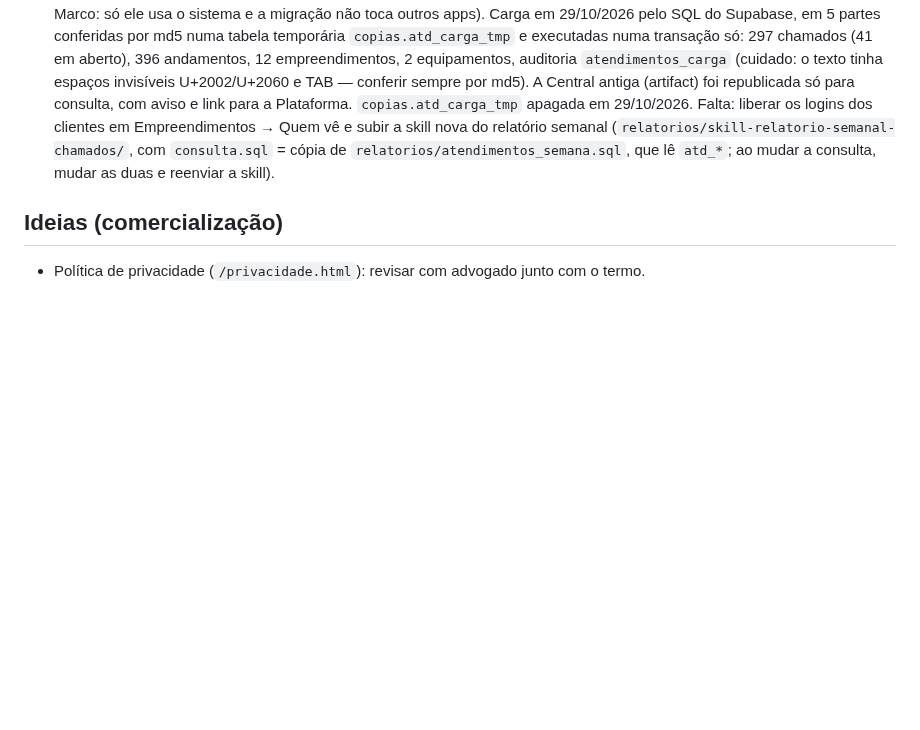
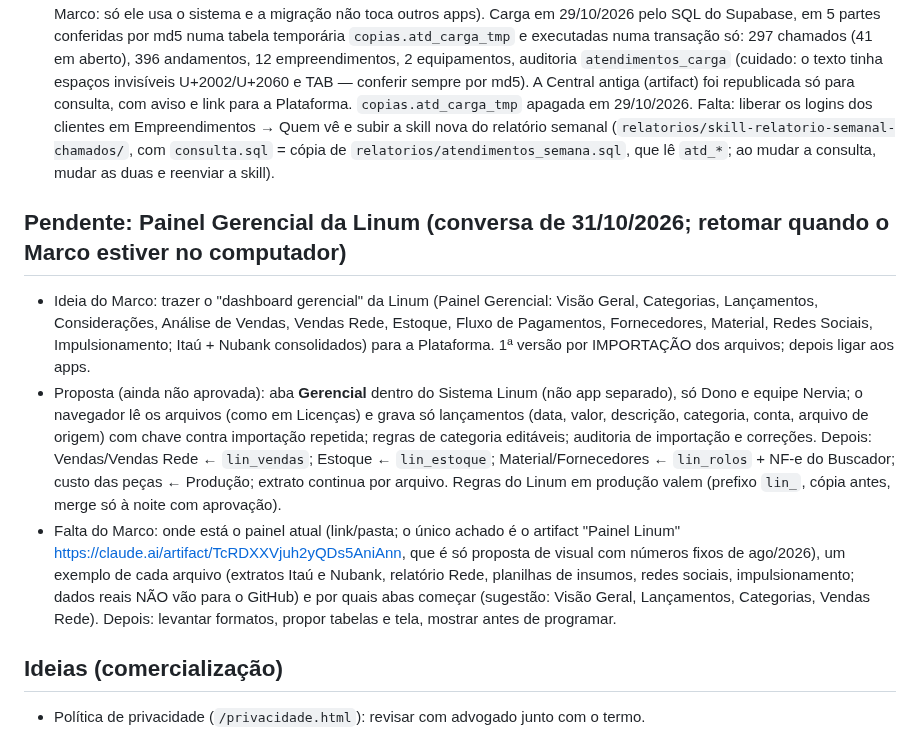
Before and after one commit to marcoaviana64/nervia-sistemas, a Markdown page: CLAUDE.md, the part around the change. Drawn GitHub-style; blank space fills up the shorter version.

Commit message:
CLAUDE.md: Painel Gerencial da Linum anotado como pendente
Co-Authored-By: Claude Opus 5.5 <noreply@anthropic.com>
Claude-Session: https://claude.ai/code/session_01KMDJixkxFhtszA1DoY7gS3

```diff
--- a/CLAUDE.md
+++ b/CLAUDE.md
@@ -162,6 +162,11 @@ Backend: Supabase (projeto `nervia-sistemas`, org Nervia, plano Pro, região Sã
 - 2026-10-25: Sistema Linum 2.0 (Produção) NO AR (PR marcoaviana64/nervia-sistemas#22; migração `linum_producao` aplicada). Carga: só o rolo real do sistema antigo — LT20260002 (EXCIM, Linen Elegance SP Bas Natural cru, 5 m, R$ 137,20, NF 2295556, 13/08/2026) virou R-2026-001 (`origem` = 'linum-produtos:LT20260002', movimento de compra, auditoria `linum_carga_rolos`); o LT20260001 (fornecedor "Teste") não veio, por decisão do Marco. Falta: dar as permissões Produção / Valores da produção na aba Equipe e cadastrar parceiros e metragens.
 - 2026-10-27: Sistema Linum 2.8 — **ajustes da peça vendida** (costureira, prazo de 10 dias úteis, ficha para imprimir/PDF) NO AR (PR marcoaviana64/nervia-sistemas#30). Linum 2.9 — **horário de trabalho** por pessoa (aba Horários do Dono, liberação extra, trava no banco). Testes: SQL e tela do Linum.
 - 2026-10-29: app **Atendimentos de TI** 1.0 (Central de atendimentos trazida do artifact; `atd_`). Testes: SQL (30 verificações novas) e tela (37 OK). NO AR no mesmo dia (PR marcoaviana64/nervia-sistemas#45, merge à tarde com a aprovação do Marco: só ele usa o sistema e a migração não toca outros apps). Carga em 29/10/2026 pelo SQL do Supabase, em 5 partes conferidas por md5 numa tabela temporária `copias.atd_carga_tmp` e executadas numa transação só: 297 chamados (41 em aberto), 396 andamentos, 12 empreendimentos, 2 equipamentos, auditoria `atendimentos_carga` (cuidado: o texto tinha espaços invisíveis U+2002/U+2060 e TAB — conferir sempre por md5). A Central antiga (artifact) foi republicada só para consulta, com aviso e link para a Plataforma. `copias.atd_carga_tmp` apagada em 29/10/2026. Falta: liberar os logins dos clientes em Empreendimentos → Quem vê e subir a skill nova do relatório semanal (`relatorios/skill-relatorio-semanal-chamados/`, com `consulta.sql` = cópia de `relatorios/atendimentos_semana.sql`, que lê `atd_*`; ao mudar a consulta, mudar as duas e reenviar a skill).
+## Pendente: Painel Gerencial da Linum (conversa de 31/10/2026; retomar quando o Marco estiver no computador)
+- Ideia do Marco: trazer o "dashboard gerencial" da Linum (Painel Gerencial: Visão Geral, Categorias, Lançamentos, Considerações, Análise de Vendas, Vendas Rede, Estoque, Fluxo de Pagamentos, Fornecedores, Material, Redes Sociais, Impulsionamento; Itaú + Nubank consolidados) para a Plataforma. 1ª versão por IMPORTAÇÃO dos arquivos; depois ligar aos apps.
+- Proposta (ainda não aprovada): aba **Gerencial** dentro do Sistema Linum (não app separado), só Dono e equipe Nervia; o navegador lê os arquivos (como em Licenças) e grava só lançamentos (data, valor, descrição, categoria, conta, arquivo de origem) com chave contra importação repetida; regras de categoria editáveis; auditoria de importação e correções. Depois: Vendas/Vendas Rede ← `lin_vendas`; Estoque ← `lin_estoque`; Material/Fornecedores ← `lin_rolos` + NF-e do Buscador; custo das peças ← Produção; extrato continua por arquivo. Regras do Linum em produção valem (prefixo `lin_`, cópia antes, merge só à noite com aprovação).
+- Falta do Marco: onde está o painel atual (link/pasta; o único achado é o artifact "Painel Linum" https://claude.ai/artifact/TcRDXXVjuh2yQDs5AniAnn, que é só proposta de visual com números fixos de ago/2026), um exemplo de cada arquivo (extratos Itaú e Nubank, relatório Rede, planilhas de insumos, redes sociais, impulsionamento; dados reais NÃO vão para o GitHub) e por quais abas começar (sugestão: Visão Geral, Lançamentos, Categorias, Vendas Rede). Depois: levantar formatos, propor tabelas e tela, mostrar antes de programar.
+
 ## Ideias (comercialização)
 - Política de privacidade (`/privacidade.html`): revisar com advogado junto com o termo.
 - Termo de custódia do A1: FEITO (gerar/registrar no Buscador); falta revisão do texto por advogado.
```
